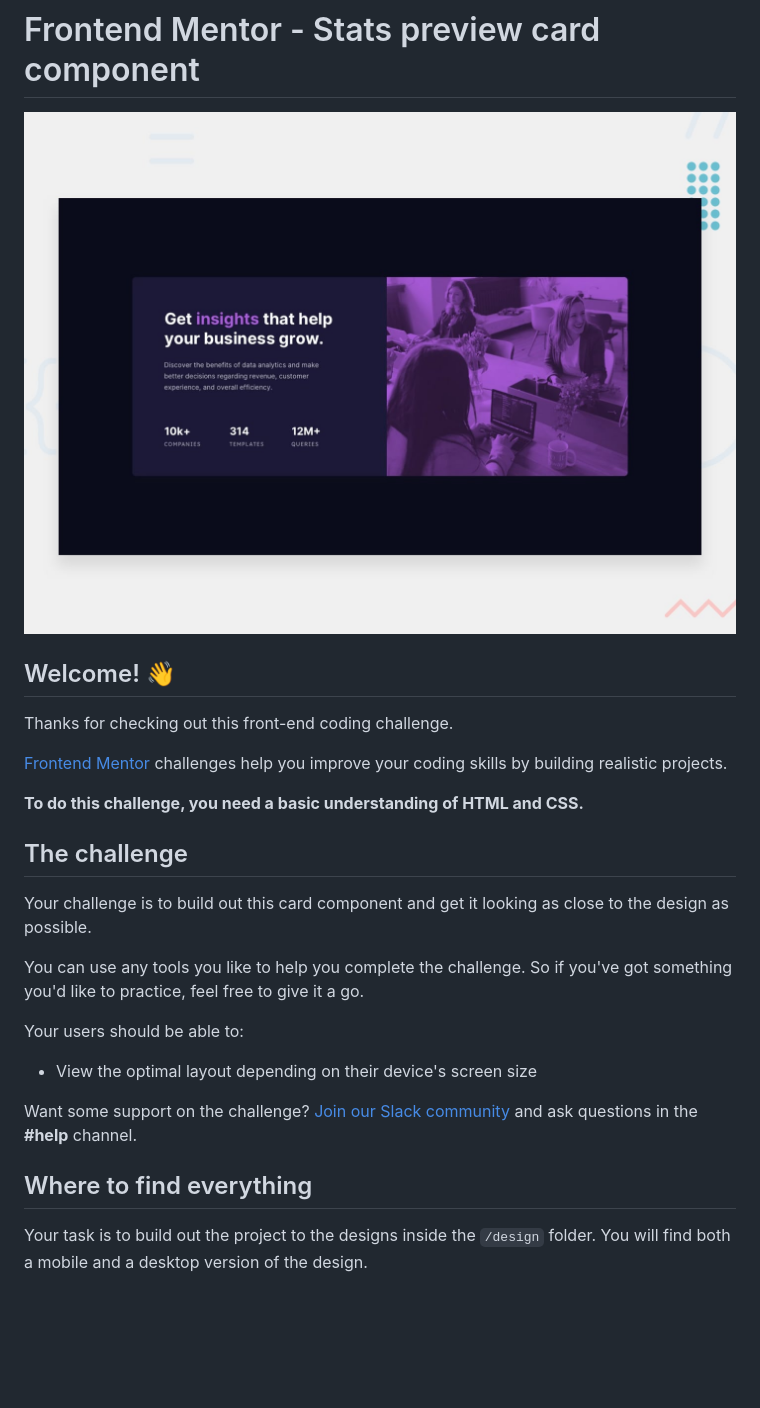
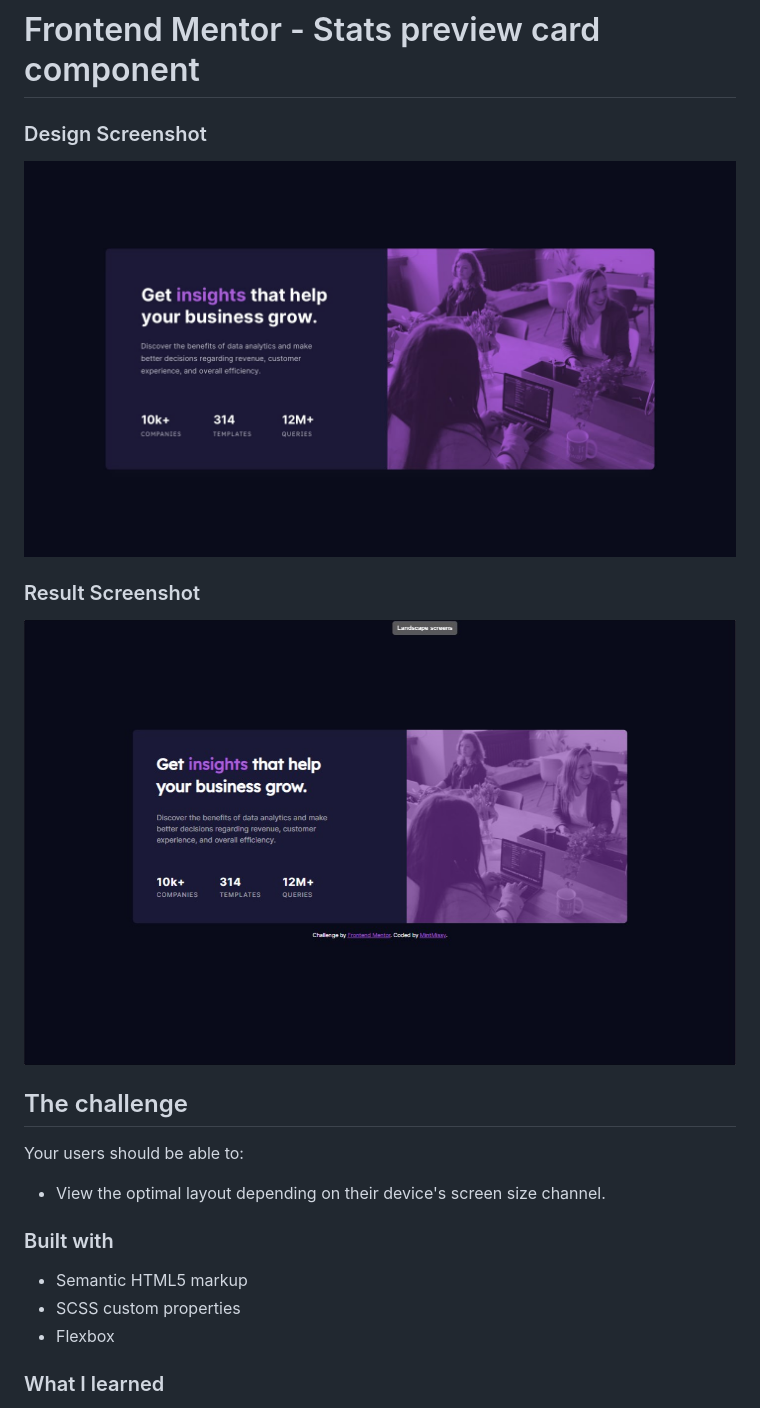
Before and after one commit to MintMissy/stats-preview-card, a Markdown page: README.md, the part around the change printed below. Drawn GitHub-style; pictures changed too: result-screen.png (added); blank space fills up the shorter version.

Commit message:
Add readme; scss tweak; add result screen

```diff
--- a/README.md
+++ b/README.md
@@ -1,28 +1,24 @@
 # Frontend Mentor - Stats preview card component
 
-![Design preview for the Stats preview card component coding challenge](./design/desktop-preview.jpg)
+### Design Screenshot
 
-## Welcome! 👋
+![](./design/desktop-design.jpg)
 
-Thanks for checking out this front-end coding challenge.
+### Result Screenshot
 
-[Frontend Mentor](https://www.frontendmentor.io) challenges help you improve your coding skills by building realistic projects.
-
-**To do this challenge, you need a basic understanding of HTML and CSS.**
+![](./result-screen.png)
 
 ## The challenge
 
-Your challenge is to build out this card component and get it looking as close to the design as possible.
-
-You can use any tools you like to help you complete the challenge. So if you've got something you'd like to practice, feel free to give it a go.
-
 Your users should be able to:
 
-- View the optimal layout depending on their device's screen size
+- View the optimal layout depending on their device's screen size channel.
 
-Want some support on the challenge? [Join our Slack community](https://www.frontendmentor.io/slack) and ask questions in the **#help** channel.
+### Built with
 
-## Where to find everything
+- Semantic HTML5 markup
+- SCSS custom properties
+- Flexbox
 
-Your task is to build out the project to the designs inside the `/design` folder. You will find both a mobile and a desktop version of the design.
+### What I learned
 
```
Also changed, not shown: other parts of README.md (+1 -63 lines), 3 other files.
